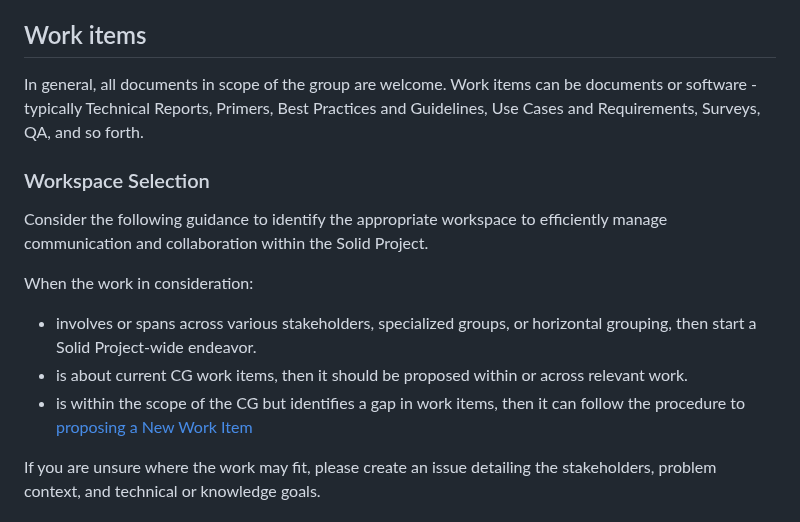
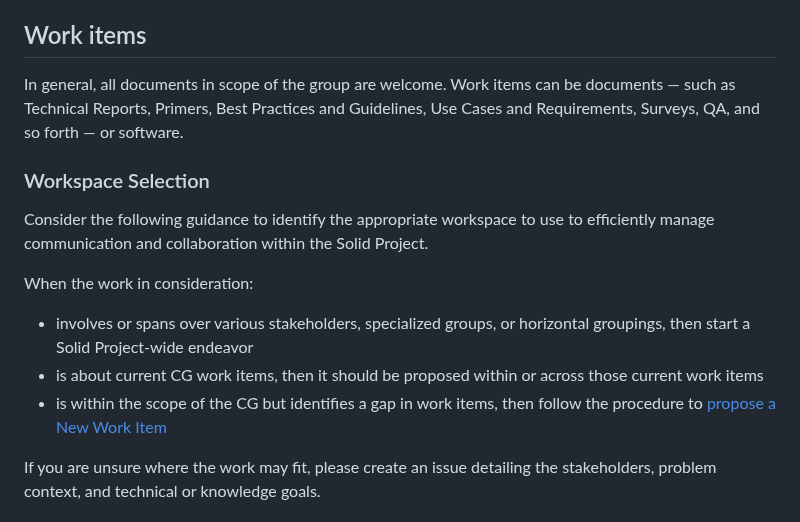
Before and after one commit to w3c-cg/solid, a Markdown page: CONTRIBUTING.md, the part around the change. Rendered like a GitHub page.

Commit message:
Apply suggestions from code review
Co-authored-by: Ted Thibodeau Jr <tthibodeau@openlinksw.com>

```diff
--- a/CONTRIBUTING.md
+++ b/CONTRIBUTING.md
@@ -200,23 +200,22 @@ Congratulations :tada: Solid community thanks you :sparkles:.
 ## Work items
 
 In general, all documents in scope of the group are welcome. Work items can be
-documents or software - typically Technical Reports, Primers, Best Practices
-and Guidelines, Use Cases and Requirements, Surveys, QA, and so forth.
+documents — such as Technical Reports, Primers, Best Practices and Guidelines,
+Use Cases and Requirements, Surveys, QA, and so forth — or software.
 
 ### Workspace Selection
 
-Consider the following guidance to identify the appropriate workspace to
+Consider the following guidance to identify the appropriate workspace to use to
 efficiently manage communication and collaboration within the Solid Project.
 
 When the work in consideration:
 
-* involves or spans across various stakeholders, specialized groups, or
-  horizontal grouping, then start a Solid Project-wide endeavor.
+* involves or spans over various stakeholders, specialized groups, or
+  horizontal groupings, then start a Solid Project-wide endeavor
 * is about current CG work items, then it should be proposed within or across
-  relevant work.
-* is within the scope of the CG but identifies a gap in work items, then it
-  can follow the procedure to [proposing a New Work
-  Item](#new-work-item-proposal)
+  those current work items
+* is within the scope of the CG but identifies a gap in work items, then
+  follow the procedure to [propose a New Work Item](#new-work-item-proposal)
 
 If you are unsure where the work may fit, please create an issue detailing the
 stakeholders, problem context, and technical or knowledge goals.
```
